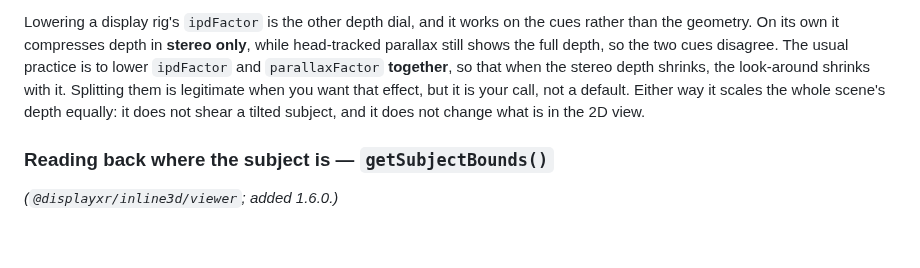
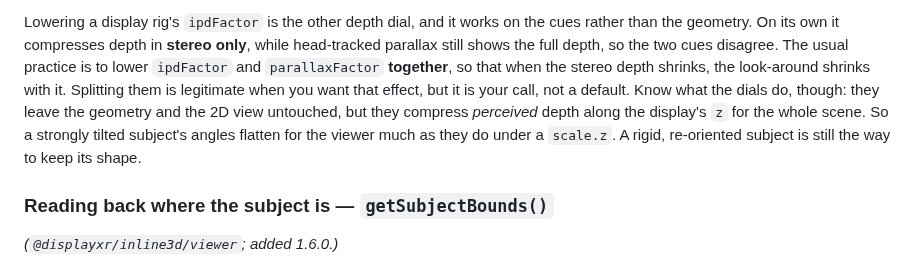
Before and after one commit to DisplayXR/displayxr-web, a Markdown page: docs/authoring-inline-3d.md, the part around the change. Rendered like a GitHub page; blank space fills up the shorter version.

Commit message:
docs: the depth dials compress perceived depth too; say so
Co-Authored-By: Claude Opus 5.5 <noreply@anthropic.com>

```diff
--- a/docs/authoring-inline-3d.md
+++ b/docs/authoring-inline-3d.md
@@ -573,9 +573,11 @@ Lowering a display rig's `ipdFactor` is the other depth dial, and it works on th
 the geometry. On its own it compresses depth in **stereo only**, while head-tracked parallax still
 shows the full depth, so the two cues disagree. The usual practice is to lower `ipdFactor` and
 `parallaxFactor` **together**, so that when the stereo depth shrinks, the look-around shrinks with
-it. Splitting them is legitimate when you want that effect, but it is your call, not a default. Either
-way it scales the whole scene's depth equally: it does not shear a tilted subject, and it does not
-change what is in the 2D view.
+it. Splitting them is legitimate when you want that effect, but it is your call, not a default. Know
+what the dials do, though: they leave the geometry and the 2D view untouched, but they compress
+*perceived* depth along the display's `z` for the whole scene. So a strongly tilted subject's angles
+flatten for the viewer much as they do under a `scale.z`. A rigid, re-oriented subject is still the
+way to keep its shape.
 
 ### Reading back where the subject is — `getSubjectBounds()`
 
```
